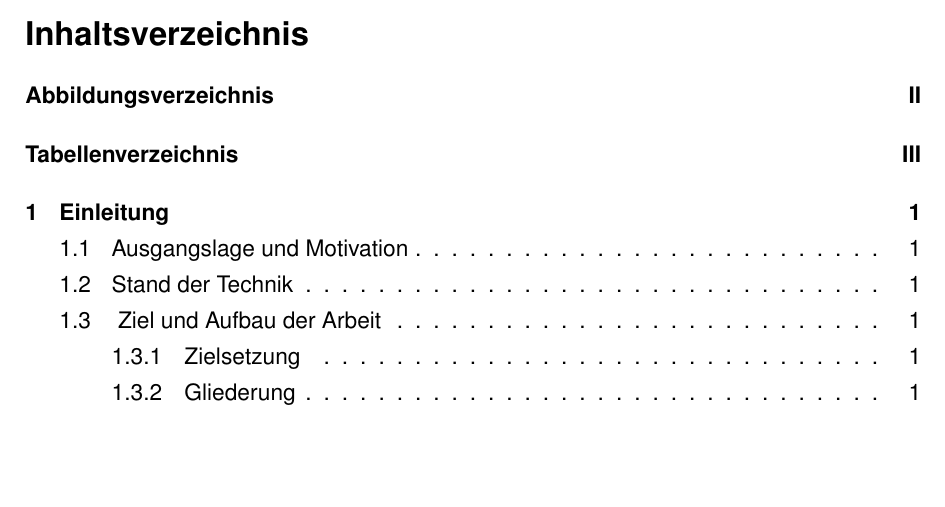
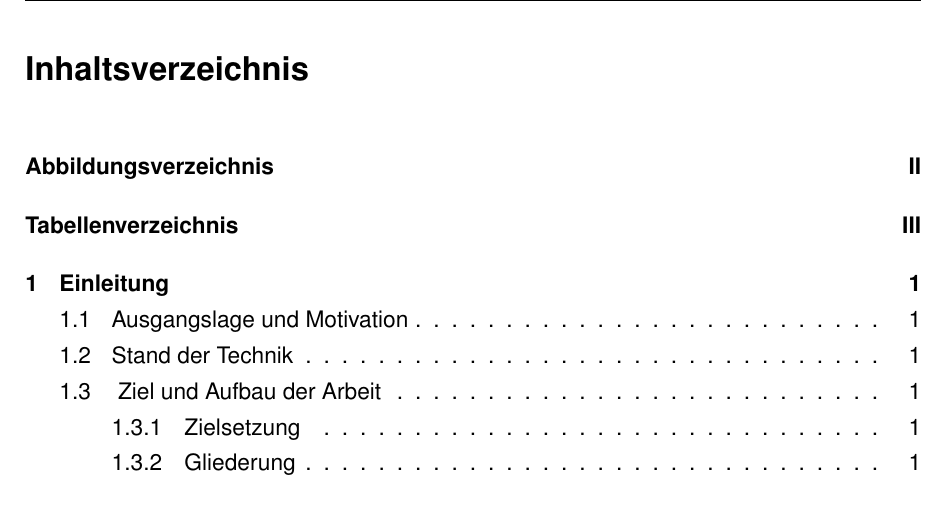
Before and after one commit to TheSecretJas/Vorlage-Abschlussarbeit-HAW, a LaTeX document (main.tex, which reads misc/Background/Dokumentbeginn.tex): part of page 6 of 23, cut so that both start at the same text, the shorter picture padded with empty space. Compiled offline with pdfLaTeX.

Commit message:
Adjust section title spacing in Dokumentbeginn.tex

```diff
--- a/misc/Background/Dokumentbeginn.tex
+++ b/misc/Background/Dokumentbeginn.tex
@@ -26,6 +26,7 @@
 \fancyhead[LO,RE]{\changefontbig\nouppercase{\textit{\firstleftmark}}}
 \fancyhead[RO,LE]{\changefontbig\thepage}
 
+\titlespacing*{\section}{0pt}{12pt}{18pt}
 %Verzeichnisse
 \maintoc
 \clearpage
```
Also changed, not shown: misc/Background/Dokumentbeginn.tex (2 more changed lines).
